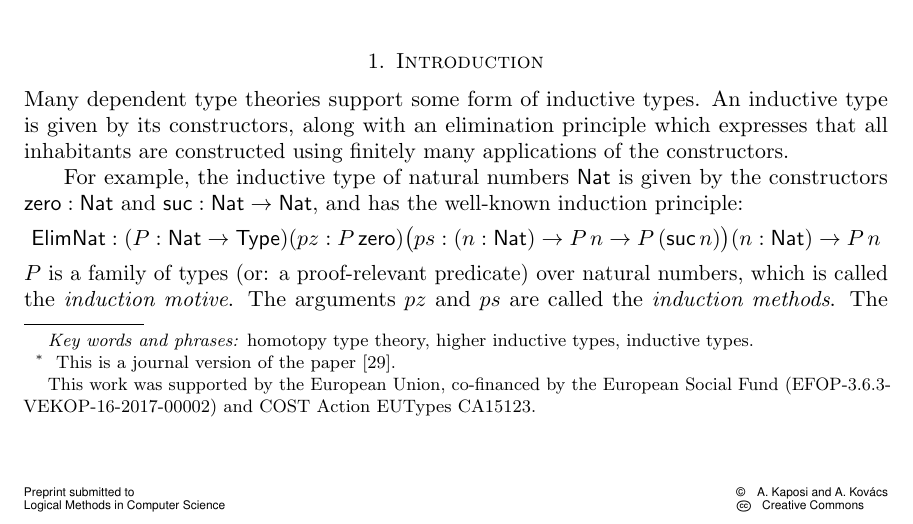
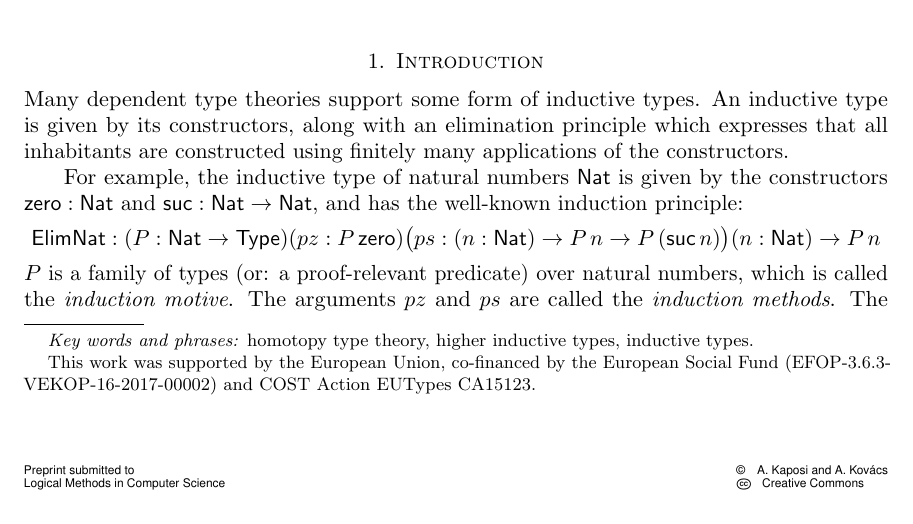
Before and after one commit to akaposi/hiit-signatures, a LaTeX document (paper.tex): part of page 1 of 26, cut so that both start at the same text. Compiled offline with pdfLaTeX.

Commit message:
remove duplicate note on journal version

```diff
--- a/paper.tex
+++ b/paper.tex
@@ -214,7 +214,7 @@
 \begin{document}
 
 \title{Signatures and Induction Principles for Higher Inductive-Inductive Types}
-\titlecomment{{\lsuper*} This is a journal version of the paper \cite{hiit}.}
+%\titlecomment{{\lsuper*} This is a journal version of the paper \cite{hiit}.}
 
 \author[A.~Kaposi]{Ambrus Kaposi}	%required
 \address{Department of Programming Languages and Compilers, E{\"o}tv{\"o}s Lor{\'a}nd University, Budapest, Hungary}	%required
```
Also changed, not shown: paper.pdf.
